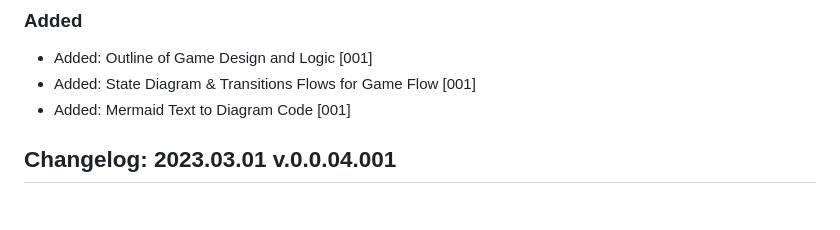
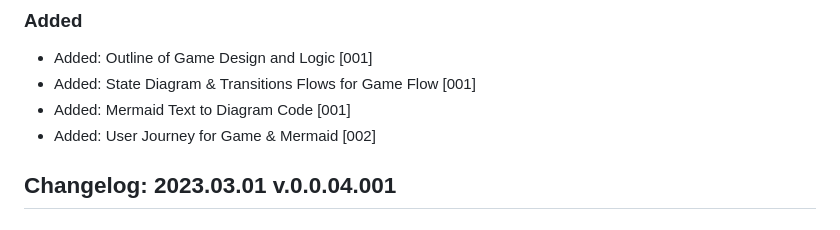
Before and after one commit to Code-Institute-Submissions/terni-lapilli--toe, a Markdown page: changelog.md, the part around the change printed below. GitHub-like rendering.

Commit message:
Changelog: 2023.03.08 v.0.0.05.002 - Added: User Journey for Game & Mermaid [002]

```diff
--- a/changelog.md
+++ b/changelog.md
@@ -55,6 +55,7 @@ The format is based on [Keep a Changelog](http://keepachangelog.com/) and adhere
 - Added: Outline of Game Design and Logic [001]
 - Added: State Diagram & Transitions Flows for Game Flow [001]
 - Added: Mermaid Text to Diagram Code [001]
+- Added: User Journey for Game & Mermaid [002]
 
 ## Changelog: 2023.03.01 v.0.0.04.001
 
```
Also changed, not shown: other parts of changelog.md (+1 -1 lines), README.md (+38 -0 lines).
